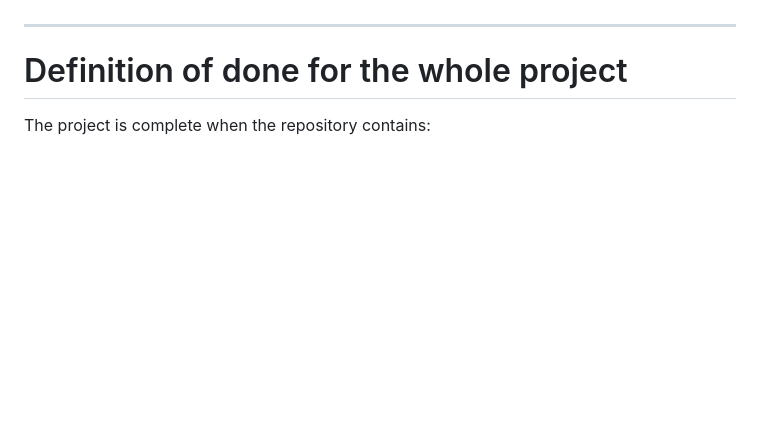
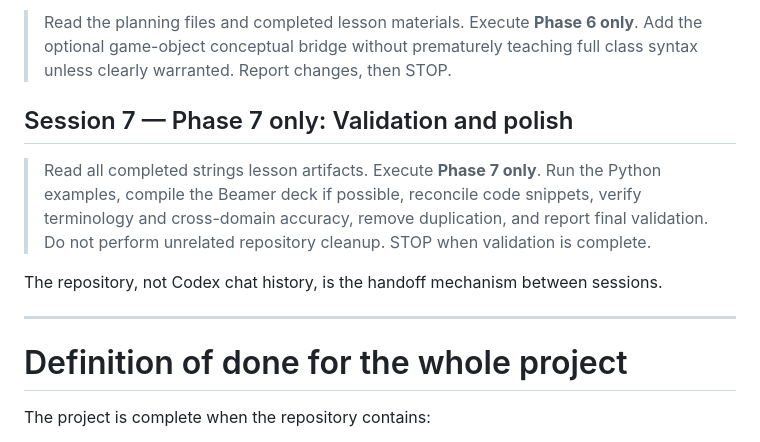
Before and after one commit to jeremy-evert/computer_science_1, a Markdown page: planning/2026-10-05_strings_are_objects_codex_execution_plan.md, the part around one of its changes. Drawn GitHub-style; blank space fills up the shorter version.

```diff
--- a/planning/2026-10-05_strings_are_objects_codex_execution_plan.md
+++ b/planning/2026-10-05_strings_are_objects_codex_execution_plan.md
@@ -455,3 +519,10 @@ Once those examples feel right, the examples become the raw material for both th
+> Read the planning files and completed lesson materials. Execute **Phase 6 only**. Add the optional game-object conceptual bridge without prematurely teaching full class syntax unless clearly warranted. Report changes, then STOP.
+
+## Session 7 — Phase 7 only: Validation and polish
+
+> Read all completed strings lesson artifacts. Execute **Phase 7 only**. Run the Python examples, compile the Beamer deck if possible, reconcile code snippets, verify terminology and cross-domain accuracy, remove duplication, and report final validation. Do not perform unrelated repository cleanup. STOP when validation is complete.
+
+The repository, not Codex chat history, is the handoff mechanism between sessions.
 
 ---
 
```
Also changed, not shown: other parts of planning/2026-10-05_strings_are_objects_codex_execution_plan.md (+77 -13 lines).
